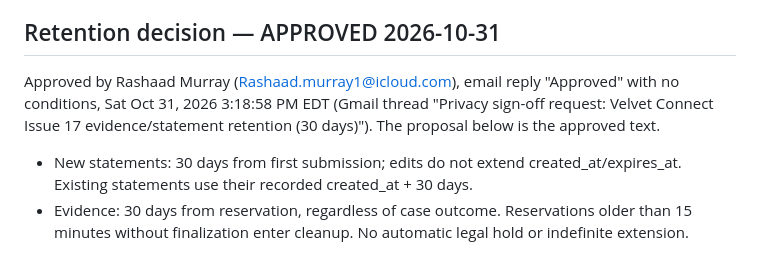
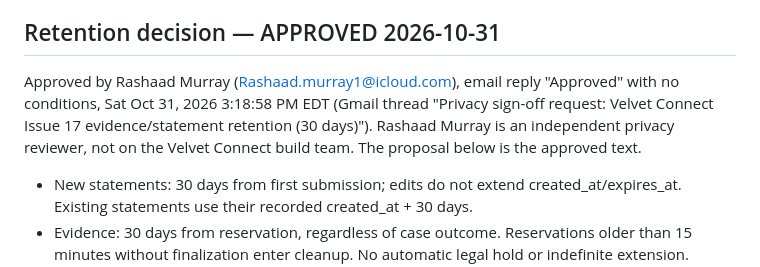
Before and after one commit to murraymarquis41-lang/Velvet-Connect, a Markdown page: docs/issue17/hosted-change-approval.md, the part around the change. Rendered like a GitHub page.

```diff
--- a/docs/issue17/hosted-change-approval.md
+++ b/docs/issue17/hosted-change-approval.md
@@ -40,7 +40,7 @@ New public RPCs: list_my_moderation_responses, request_moderation_case_response,
 
 ## Retention decision — APPROVED 2026-10-31
 
-Approved by Rashaad Murray (Rashaad.murray1@icloud.com), email reply "Approved" with no conditions, Sat Oct 31, 2026 3:18:58 PM EDT (Gmail thread "Privacy sign-off request: Velvet Connect Issue 17 evidence/statement retention (30 days)"). The proposal below is the approved text.
+Approved by Rashaad Murray (Rashaad.murray1@icloud.com), email reply "Approved" with no conditions, Sat Oct 31, 2026 3:18:58 PM EDT (Gmail thread "Privacy sign-off request: Velvet Connect Issue 17 evidence/statement retention (30 days)"). Rashaad Murray is an independent privacy reviewer, not on the Velvet Connect build team. The proposal below is the approved text.
 
 - New statements: 30 days from first submission; edits do not extend created_at/expires_at. Existing statements use their recorded created_at + 30 days.
 - Evidence: 30 days from reservation, regardless of case outcome. Reservations older than 15 minutes without finalization enter cleanup. No automatic legal hold or indefinite extension.
```
Also changed, not shown: docs/issue17/hosted-change-approval-draft.md (+2 -2 lines).
